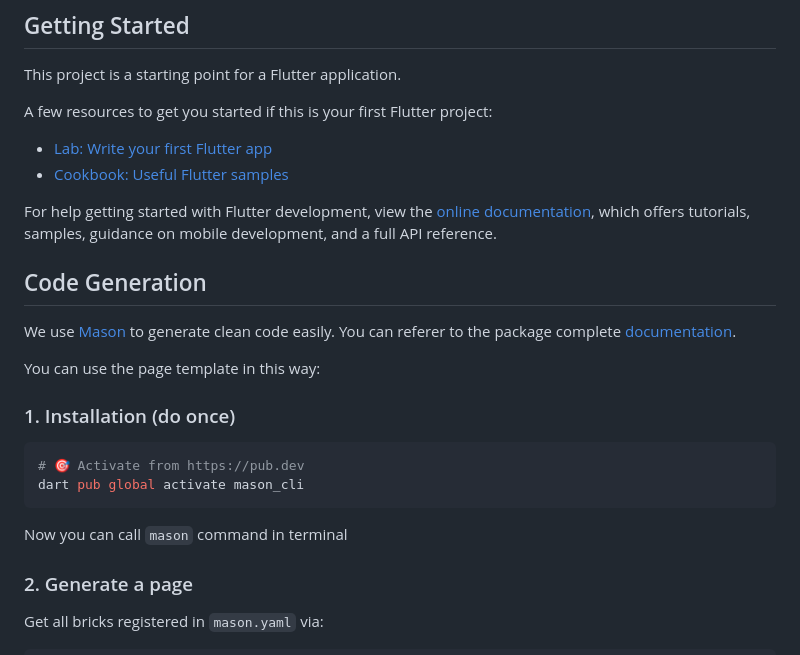
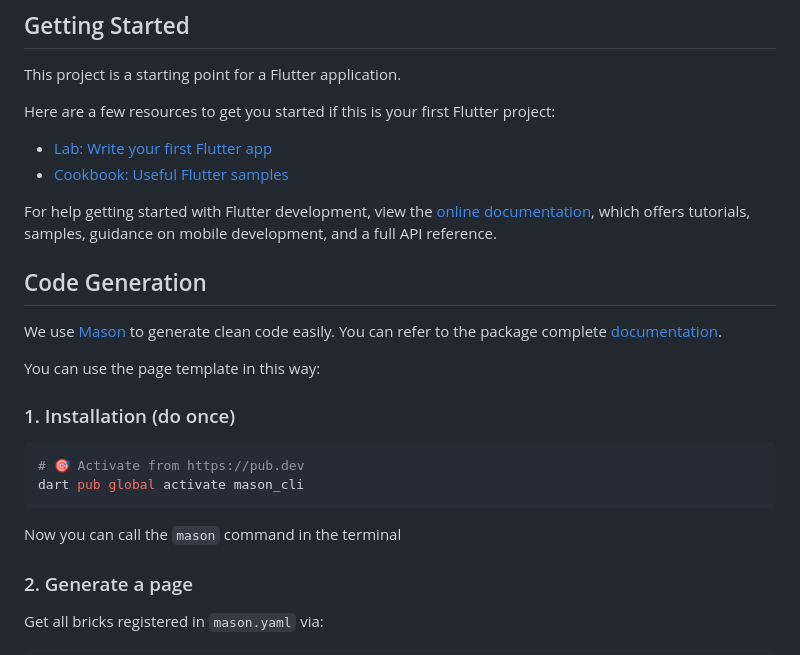
Before and after one commit to Ciock/FlutterChallenge, a Markdown page: README.md, the part around one of its changes. Drawn GitHub-style.

````diff
--- a/README.md
+++ b/README.md
@@ -2,7 +2,7 @@
 
 This project is a starting point for a Flutter application.
 
-A few resources to get you started if this is your first Flutter project:
+Here are a few resources to get you started if this is your first Flutter project:
 
 - [Lab: Write your first Flutter app](https://docs.flutter.dev/get-started/codelab)
 - [Cookbook: Useful Flutter samples](https://docs.flutter.dev/cookbook)
@@ -13,7 +13,7 @@ samples, guidance on mobile development, and a full API reference.
 
 ## Code Generation
 
-We use [Mason](https://pub.dev/packages/mason_cli "Mason") to generate clean code easily. You can referer to the package complete [documentation](https://docs.brickhub.dev/).
+We use [Mason](https://pub.dev/packages/mason_cli "Mason") to generate clean code easily. You can refer to the package complete [documentation](https://docs.brickhub.dev/).
 
 You can use the page template in this way:
 
@@ -24,7 +24,7 @@ You can use the page template in this way:
 dart pub global activate mason_cli
 ```
 
-Now you can call `mason` command in terminal
+Now you can call the `mason` command in the terminal
 
 ### 2. Generate a page
 
````
Also changed, not shown: other parts of README.md (+17 -17 lines).
